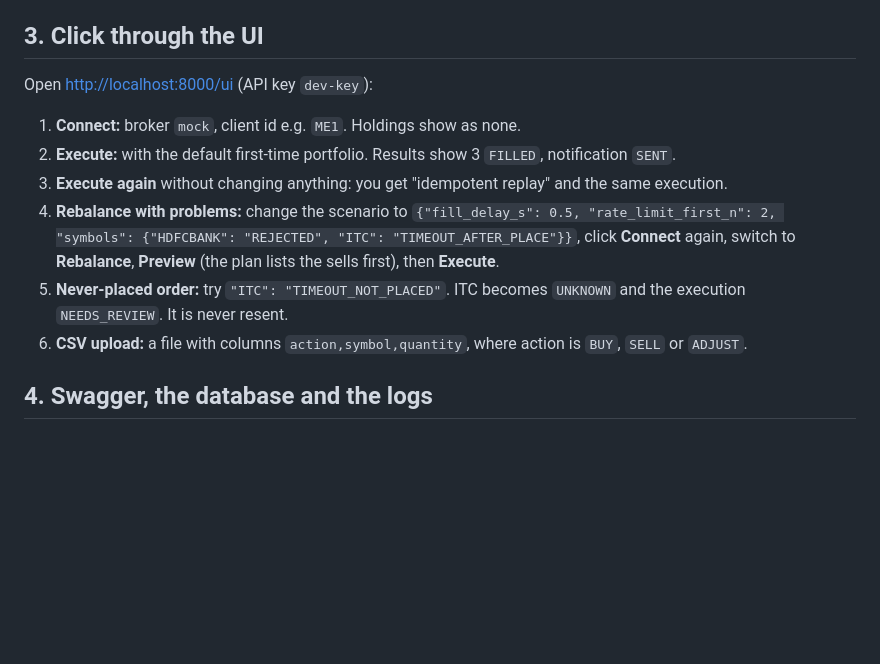
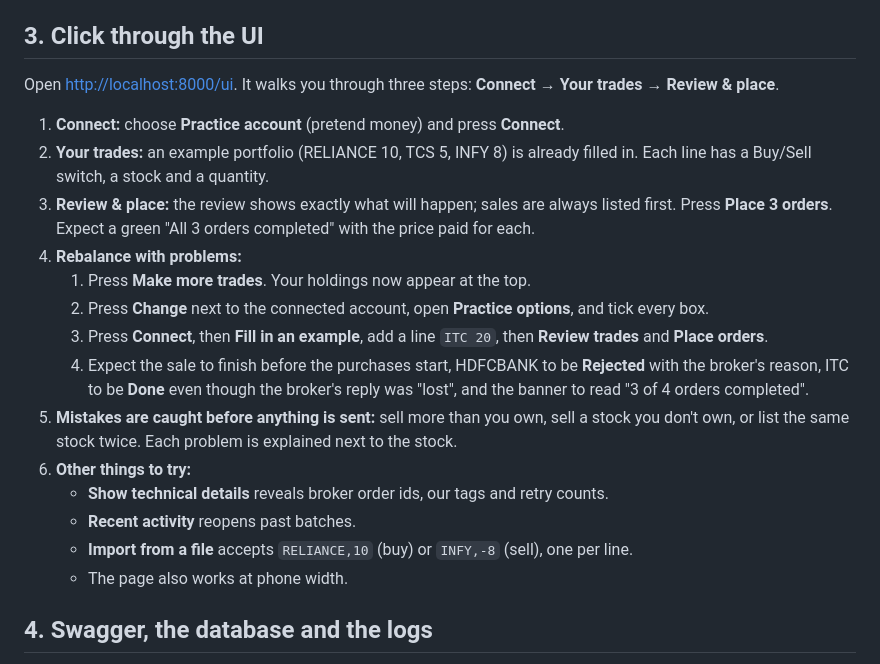
Before and after one commit to taya12hu/portfolio_trade_execution, a Markdown page: docs/HOW_TO_VERIFY.md, the part around the change. Rendered like a GitHub page; blank space fills up the shorter version.

Commit message:
docs: update the verification guide for the redesigned console
Rewrite the UI walkthrough in docs/HOW_TO_VERIFY.md to follow the new
Connect, Your trades, Review & place screens, and record the redesign
in TODO.md.

```diff
--- a/docs/HOW_TO_VERIFY.md
+++ b/docs/HOW_TO_VERIFY.md
@@ -38,15 +38,22 @@ The demo script ends with `Demo finished: all expectations met` and stops with a
 
 ## 3. Click through the UI
 
-Open <http://localhost:8000/ui> (API key `dev-key`):
-1. **Connect:** broker `mock`, client id e.g. `ME1`. Holdings show as none.
-2. **Execute:** with the default first-time portfolio. Results show 3 `FILLED`, notification `SENT`.
-3. **Execute again** without changing anything: you get "idempotent replay" and the same execution.
-4. **Rebalance with problems:** change the scenario to
-   `{"fill_delay_s": 0.5, "rate_limit_first_n": 2, "symbols": {"HDFCBANK": "REJECTED", "ITC": "TIMEOUT_AFTER_PLACE"}}`,
-   click **Connect** again, switch to **Rebalance**, **Preview** (the plan lists the sells first), then **Execute**.
-5. **Never-placed order:** try `"ITC": "TIMEOUT_NOT_PLACED"`. ITC becomes `UNKNOWN` and the execution `NEEDS_REVIEW`. It is never resent.
-6. **CSV upload:** a file with columns `action,symbol,quantity`, where action is `BUY`, `SELL` or `ADJUST`.
+Open <http://localhost:8000/ui>. It walks you through three steps: **Connect → Your trades → Review & place**.
+
+1. **Connect:** choose **Practice account** (pretend money) and press **Connect**.
+2. **Your trades:** an example portfolio (RELIANCE 10, TCS 5, INFY 8) is already filled in. Each line has a Buy/Sell switch, a stock and a quantity.
+3. **Review & place:** the review shows exactly what will happen; sales are always listed first. Press **Place 3 orders**. Expect a green "All 3 orders completed" with the price paid for each.
+4. **Rebalance with problems:**
+   1. Press **Make more trades**. Your holdings now appear at the top.
+   2. Press **Change** next to the connected account, open **Practice options**, and tick every box.
+   3. Press **Connect**, then **Fill in an example**, add a line `ITC 20`, then **Review trades** and **Place orders**.
+   4. Expect the sale to finish before the purchases start, HDFCBANK to be **Rejected** with the broker's reason, ITC to be **Done** even though the broker's reply was "lost", and the banner to read "3 of 4 orders completed".
+5. **Mistakes are caught before anything is sent:** sell more than you own, sell a stock you don't own, or list the same stock twice. Each problem is explained next to the stock.
+6. **Other things to try:**
+   - **Show technical details** reveals broker order ids, our tags and retry counts.
+   - **Recent activity** reopens past batches.
+   - **Import from a file** accepts `RELIANCE,10` (buy) or `INFY,-8` (sell), one per line.
+   - The page also works at phone width.
 
 ## 4. Swagger, the database and the logs
 
```
Also changed, not shown: TODO.md (+1 -1 lines).
